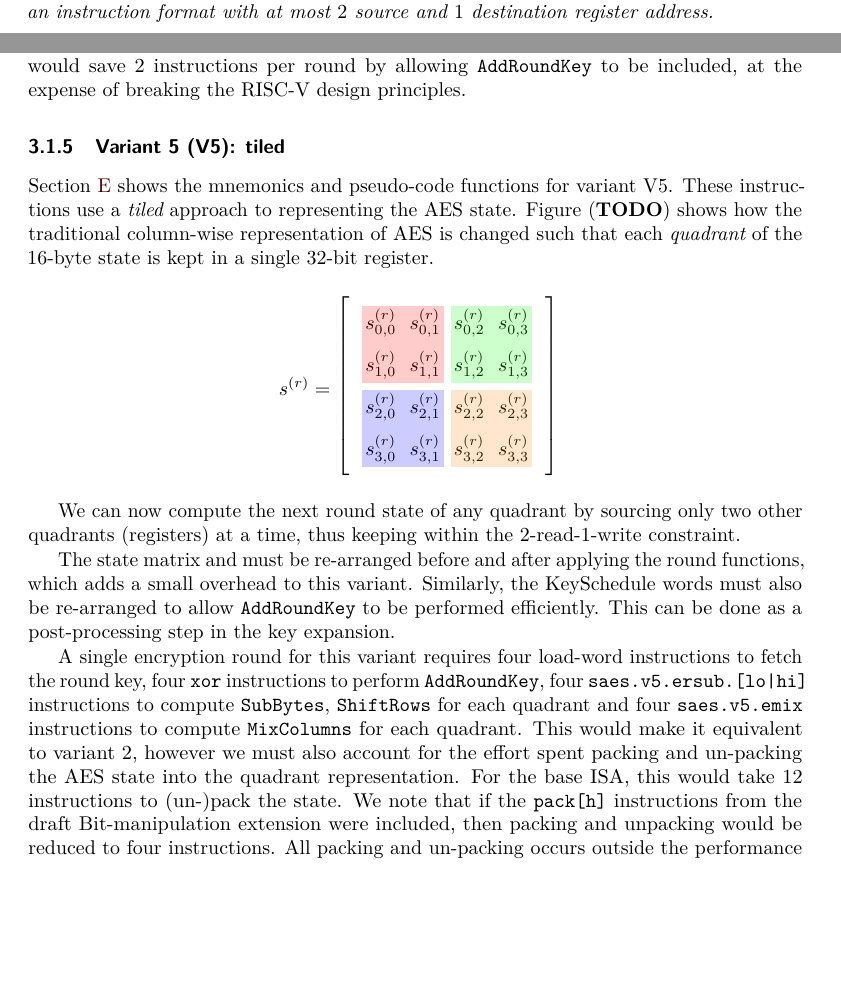
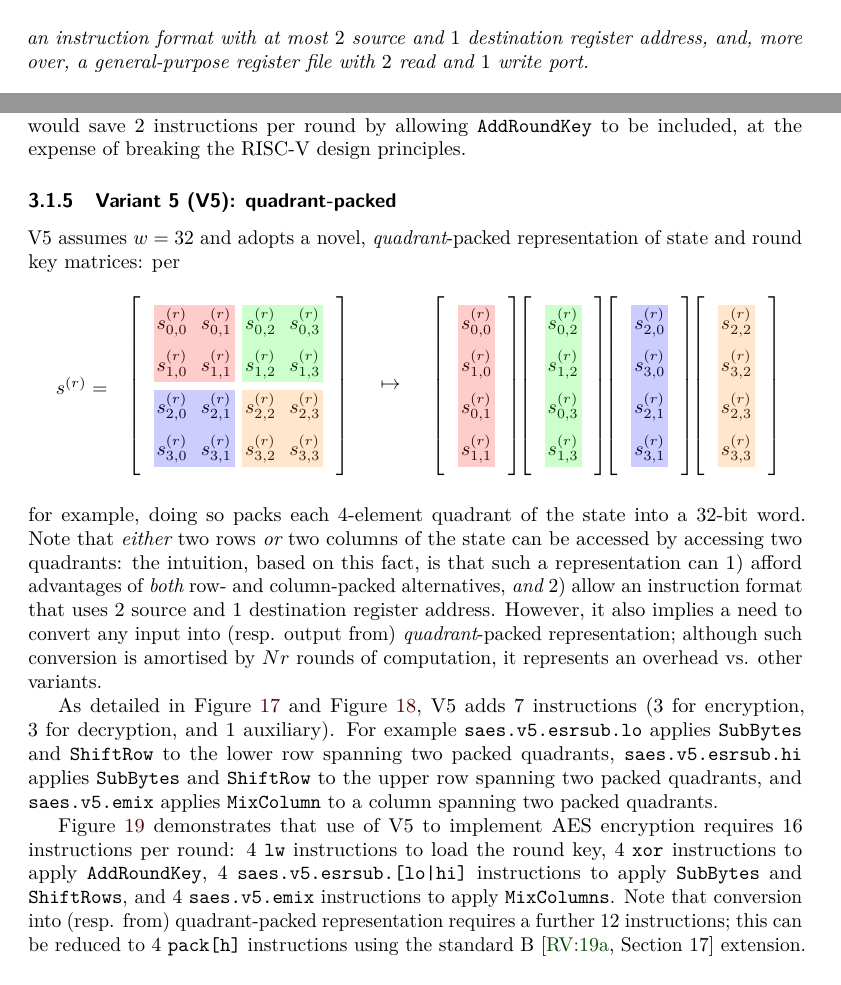
Before and after one commit to scarv/aes-risc-pipeline, a LaTeX document (doc/paper.tex, which reads doc/paper.sty, doc/tex/body-ise_design_v5.tex, doc/tex/body-ise_intro.tex): two parts of pages 10 and 13 of 40 before the commit and two parts of pages 11 and 13 of 40 after it, joined at a grey line, cut so that both start at the same text, the shorter picture padded with empty space. Compiled offline with pdfLaTeX.

Commit message:
finished diagram in, and rewrite for V5; various other, minor tweaks

```diff
--- a/doc/paper.sty
+++ b/doc/paper.sty
@@ -16,6 +16,7 @@
 \usepackage{xstring}
 \usepackage{xcolor}
 
+\usetikzlibrary{calc}
 \usetikzlibrary{matrix}
 \usetikzlibrary{fit}
 
--- a/doc/paper.tex
+++ b/doc/paper.tex
@@ -124,6 +125,6 @@ standardise cryptographic ISEs for RISC-V, we
 \label{sec:ise:design:v4}
 \input{tex/body-ise_design_v4.tex}
-\subsubsection{Variant 5 (\ISE{5}): tiled}
+\subsubsection{Variant 5 (\ISE{5}): quadrant-packed}
 \label{sec:ise:design:v5}
 \input{tex/body-ise_design_v5.tex}
 
--- a/doc/tex/body-ise_design_v5.tex
+++ b/doc/tex/body-ise_design_v5.tex
@@ -1,13 +1,12 @@
 % =============================================================================
 
-\REFSEC{sec:pseudo:v5} shows the mnemonics and pseudo-code functions
-for variant \ISE{5}.
-These instructions use a {\em tiled} approach to representing the
-AES state.
-Figure ({\bf TODO}) shows how the traditional column-wise representation
-of AES is changed such that each {\em quadrant} of the 16-byte state
-is kept in a single $32$-bit register.
-
+\ISE{5}
+assumes
+$w = 32$
+and adopts a
+novel, {\em quadrant}-packed
+representation of state and round key matrices:
+per
 \[
 \begin{tikzpicture}
 \matrix [matrix of math nodes,right delimiter={\rbrack},left delimiter={\lbrack}] (S) {
@@ -17,38 +16,91 @@ is kept in a single $32$-bit register.
   \AESRND{s}{r}_{3,0} & \AESRND{s}{r}_{3,1} & \AESRND{s}{r}_{3,2} & \AESRND{s}{r}_{3,3} \\
 } ;
 
-\node [inner sep={-2pt},fit=(S-1-1) (S-2-2),fill={red},   fill opacity={0.2}] {} ;
-\node [inner sep={-2pt},fit=(S-1-3) (S-2-4),fill={green}, fill opacity={0.2}] {} ;
-\node [inner sep={-2pt},fit=(S-3-1) (S-4-2),fill={blue},  fill opacity={0.2}] {} ;
-\node [inner sep={-2pt},fit=(S-3-3) (S-4-4),fill={orange},fill opacity={0.2}] {} ;
+\matrix at ([xshift={+2.00cm}]  S.east) [matrix of math nodes,right delimiter={\rbrack},left delimiter={\lbrack},anchor={west}] (C0) {
+  \AESRND{s}{r}_{0,0} \\ \AESRND{s}{r}_{1,0} \\ \AESRND{s}{r}_{0,1} \\ \AESRND{s}{r}_{1,1} \\
+} ;
+\matrix at ([xshift={+0.50cm}] C0.east) [matrix of math nodes,right delimiter={\rbrack},left delimiter={\lbrack},anchor={west}] (C1) {
+  \AESRND{s}{r}_{0,2} \\ \AESRND{s}{r}_{1,2} \\ \AESRND{s}{r}_{0,3} \\ \AESRND{s}{r}_{1,3} \\
+} ;
+\matrix at ([xshift={+0.50cm}] C1.east) [matrix of math nodes,right delimiter={\rbrack},left delimiter={\lbrack},anchor={west}] (C2) {
+  \AESRND{s}{r}_{2,0} \\ \AESRND{s}{r}_{3,0} \\ \AESRND{s}{r}_{2,1} \\ \AESRND{s}{r}_{3,1} \\
+} ;
+\matrix at ([xshift={+0.50cm}] C2.east) [matrix of math nodes,right delimiter={\rbrack},left delimiter={\lbrack},anchor={west}] (C3) {
+  \AESRND{s}{r}_{2,2} \\ \AESRND{s}{r}_{3,2} \\ \AESRND{s}{r}_{2,3} \\ \AESRND{s}{r}_{3,3} \\
+} ;
 
-\node at ([xshift={-0.25cm}] S.west) [anchor={east}] {$\AESRND{s}{r} = $} ;
+\node at ($(S.east)!0.5!(C0.west)$) {$\mapsto$} ; \node at ([xshift={-0.50cm}] S.west) [anchor={east}] {$\AESRND{s}{r} = $} ;
+
+\node [inner sep={-2pt},fit=(S-1-1) (S-2-2),  fill={red},   fill opacity={0.2}] {} ;
+\node [inner sep={-2pt},fit=(S-1-3) (S-2-4),  fill={green}, fill opacity={0.2}] {} ;
+\node [inner sep={-2pt},fit=(S-3-1) (S-4-2),  fill={blue},  fill opacity={0.2}] {} ;
+\node [inner sep={-2pt},fit=(S-3-3) (S-4-4),  fill={orange},fill opacity={0.2}] {} ;
+
+\node [inner sep={-2pt},fit=(C0-1-1) (C0-4-1),fill={red},   fill opacity={0.2}] {} ;
+\node [inner sep={-2pt},fit=(C1-1-1) (C1-4-1),fill={green}, fill opacity={0.2}] {} ;
+\node [inner sep={-2pt},fit=(C2-1-1) (C2-4-1),fill={blue},  fill opacity={0.2}] {} ;
+\node [inner sep={-2pt},fit=(C3-1-1) (C3-4-1),fill={orange},fill opacity={0.2}] {} ;
 \end{tikzpicture}
 \]
+for example, doing so packs each $4$-element quadrant of the state into
+a $32$-bit word.  Note that {\em either} two rows {\em or} two columns
+of the state can be accessed by accessing two quadrants: the intuition,
+based on this fact, is that such a representation can
+1) afford advantages of {\em both} row- and column-packed alternatives,
+   {\em and}
+2) allow an instruction format that uses
+   $2$ source and $1$ destination register address.
+However, it also implies a need to convert any input into (resp. output
+from) {\em quadrant}-packed representation; although such conversion is
+amortised by $Nr$ rounds of computation, it represents an overhead vs.
+other variants.
 
-We can now compute the next round state of any quadrant by sourcing
-only two other quadrants (registers) at a time, thus keeping within
-the $2$-read-$1$-write constraint.
+As detailed in
+\REFFIG{fig:v5:mnemonics}
+and
+\REFFIG{fig:v5:pseudo},
+\ISE{5}
+adds
+$ 7$
+instructions ($3$ for encryption, $3$ for decryption, and $1$ auxiliary).
+For example
+\VERB{saes.v5.esrsub.lo}
+applies
+\AESFUNC{SubBytes} and \AESFUNC{ShiftRow}
+to the lower
+row spanning    two packed quadrants,
+\VERB{saes.v5.esrsub.hi}
+applies
+\AESFUNC{SubBytes} and \AESFUNC{ShiftRow}
+to the upper
+row spanning    two packed quadrants,
+and
+\VERB{saes.v5.emix}
+applies
+\AESFUNC{MixColumn}
+to a
+column spanning two packed quadrants.
 
-The state matrix and must be re-arranged before and after applying
-the round functions, which adds a small overhead to this variant.
-Similarly, the KeySchedule words must also be re-arranged to allow
-\AESFUNC{AddRoundKey} to be performed efficiently.
-This can be done as a post-processing step in the key expansion.
-
-A single encryption round for this variant requires
-four load-word instructions to fetch the round key,
-four {\tt xor} instructions to perform \AESFUNC{AddRoundKey},
-four {\tt saes.v5.ersub.[lo|hi]} instructions to compute
-    \AESFUNC{SubBytes}, \AESFUNC{ShiftRows} for each quadrant
-and
-four {\tt saes.v5.emix} instructions to compute \AESFUNC{MixColumns} for each
-quadrant.
-This would make it equivalent to variant 2, however we must also
-account for the effort spent packing and un-packing the AES
-state into the quadrant representation.
-For the base ISA, this would take $12$ instructions to (un-)pack the state.
-We note that if the {\tt pack[h]} instructions from the draft
-Bit-manipulation extension were included, then packing and unpacking
-would be reduced to four instructions.
-All packing and un-packing occurs outside the performance critical
+\REFFIG{fig:v5:round}
+demonstrates that use of
+\ISE{5}
+to implement AES encryption requires
+$16$ instructions per round:
+$ 4$ \VERB{lw}
+     instructions to load the round key,
+$ 4$ \VERB{xor}
+     instructions to apply \AESFUNC{AddRoundKey},
+$ 4$ \VERB{saes.v5.esrsub.[lo|hi]}
+     instructions to apply \AESFUNC{SubBytes} and \AESFUNC{ShiftRows},
+     and
+$ 4$ \VERB{saes.v5.emix}
+     instructions to apply \AESFUNC{MixColumns}.
+Note that conversion into (resp. from) quadrant-packed representation
+requires a further
+$12$ instructions;
+     this can be reduced to
+$ 4$ \VERB{pack[h]}
+     instructions using the
+     standard
+     B~\cite[Section 17]{RV:ISA:I:19}
+     extension.
--- a/doc/tex/body-ise_intro.tex
+++ b/doc/tex/body-ise_intro.tex
@@ -17,7 +20,8 @@ The ISE should align with the wider RISC-V ethos and design principles.
 Foremost, this means it should
 1) favour simple building-block operations,
    and
-2) permit an instruction format with at most $2$ source and $1$ destination register address.
+2) permit an instruction format with at most $2$ source and $1$ destination register address,
+   and, more over, a general-purpose register file with $2$ read and $1$ write port.
 \end{requirement}
 
 \begin{requirement}\label{req:3}
```
Also changed, not shown: doc/paper.bib (+10 -0 lines), doc/tex/bg-aes_impl_ise.tex (+1 -1 lines), doc/tex/bg-aes_spec.tex (+14 -4 lines), doc/tex/body-gcm.tex (+6 -6 lines), doc/tex/body-ise_design_v1.tex (+16 -10 lines), doc/tex/body-ise_design_v2.tex (+18 -13 lines), doc/tex/body-ise_design_v3.tex (+11 -9 lines), doc/tex/body-ise_implement.tex (+4 -6 lines), doc/tex/intro.tex (+1 -1 lines), doc/paper.tex (7 more changed lines), doc/tex/body-ise_design_v5.tex (3 more changed lines), doc/tex/body-ise_intro.tex (12 more changed lines).
